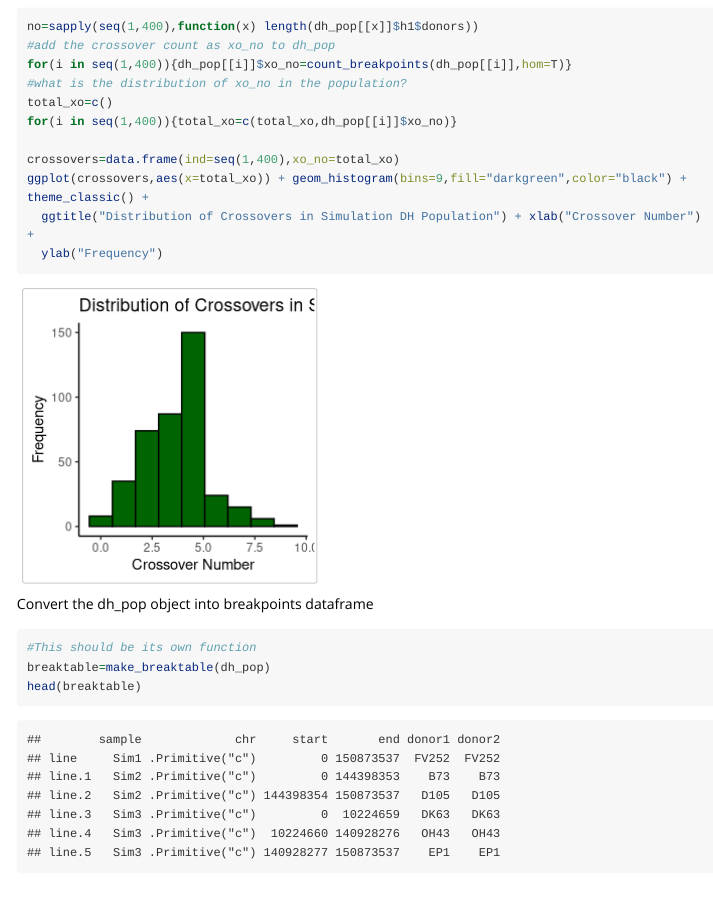
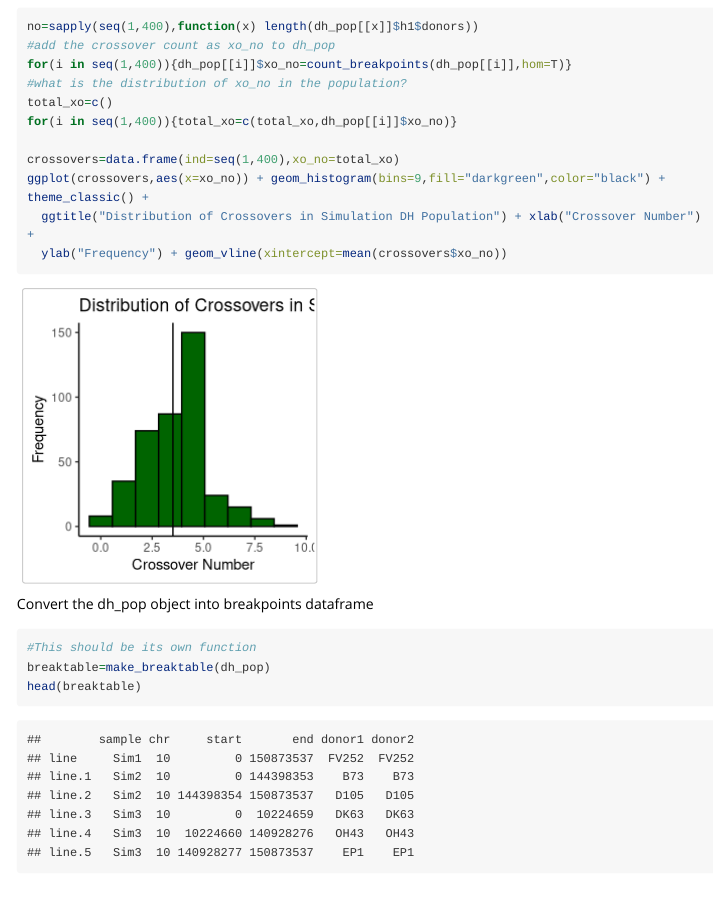
Before and after one commit to sarahodell/magicsim, an R Markdown document (vignettes/magic_vignette.Rmd): the page in a window 1100 px wide, from 2940 px down. Rendered offline with R 4.5, knitr and Pandoc, with nearby package versions; code that draws random numbers runs with fixed seeds of ours; long lines of code are wrapped.

Commit message:
fixed make_breaktable

````diff
--- a/R/make_breaktable.R
+++ b/R/make_breaktable.R
@@ -9,7 +9,7 @@
 #' @return a list object of one recombinant chromosome
 #' @export
 
-make_breaktable <- function(pop){
+make_breaktable <- function(pop,c=10){
   breaks_table=c()
   l=length(pop)
   for(i in seq(1,l)){
--- a/vignettes/magic_vignette.Rmd
+++ b/vignettes/magic_vignette.Rmd
@@ -138,9 +138,9 @@ total_xo=c()
 for(i in seq(1,400)){total_xo=c(total_xo,dh_pop[[i]]$xo_no)}
 
 crossovers=data.frame(ind=seq(1,400),xo_no=total_xo)
-ggplot(crossovers,aes(x=total_xo)) + geom_histogram(bins=9,fill="darkgreen",color="black") + theme_classic() +
+ggplot(crossovers,aes(x=xo_no)) + geom_histogram(bins=9,fill="darkgreen",color="black") + theme_classic() +
   ggtitle("Distribution of Crossovers in Simulation DH Population") + xlab("Crossover Number") +
-  ylab("Frequency")
+  ylab("Frequency") + geom_vline(xintercept=mean(crossovers$xo_no))
 
 ```
 
````
Also changed, not shown: R/crossover.R (+0 -1 lines).
